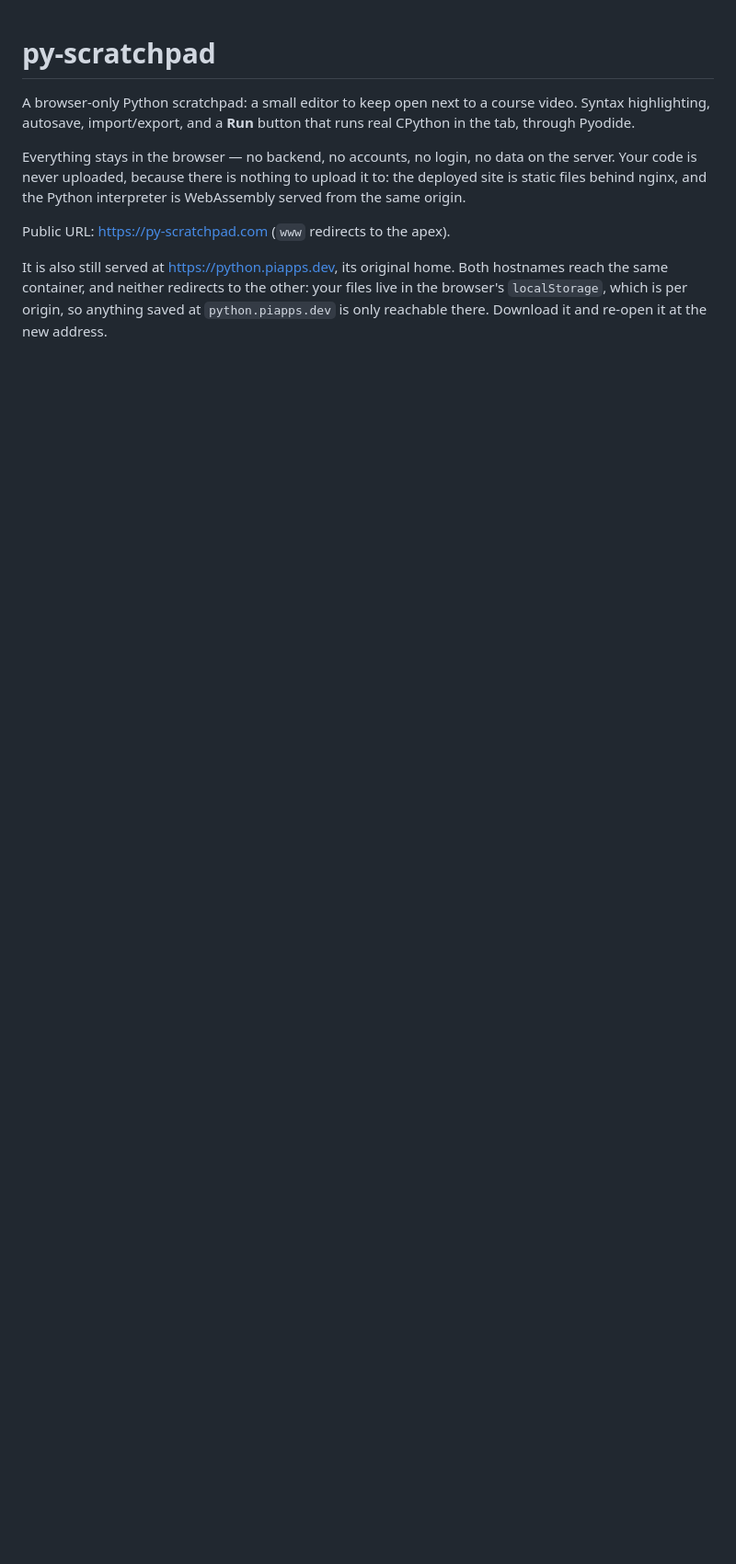
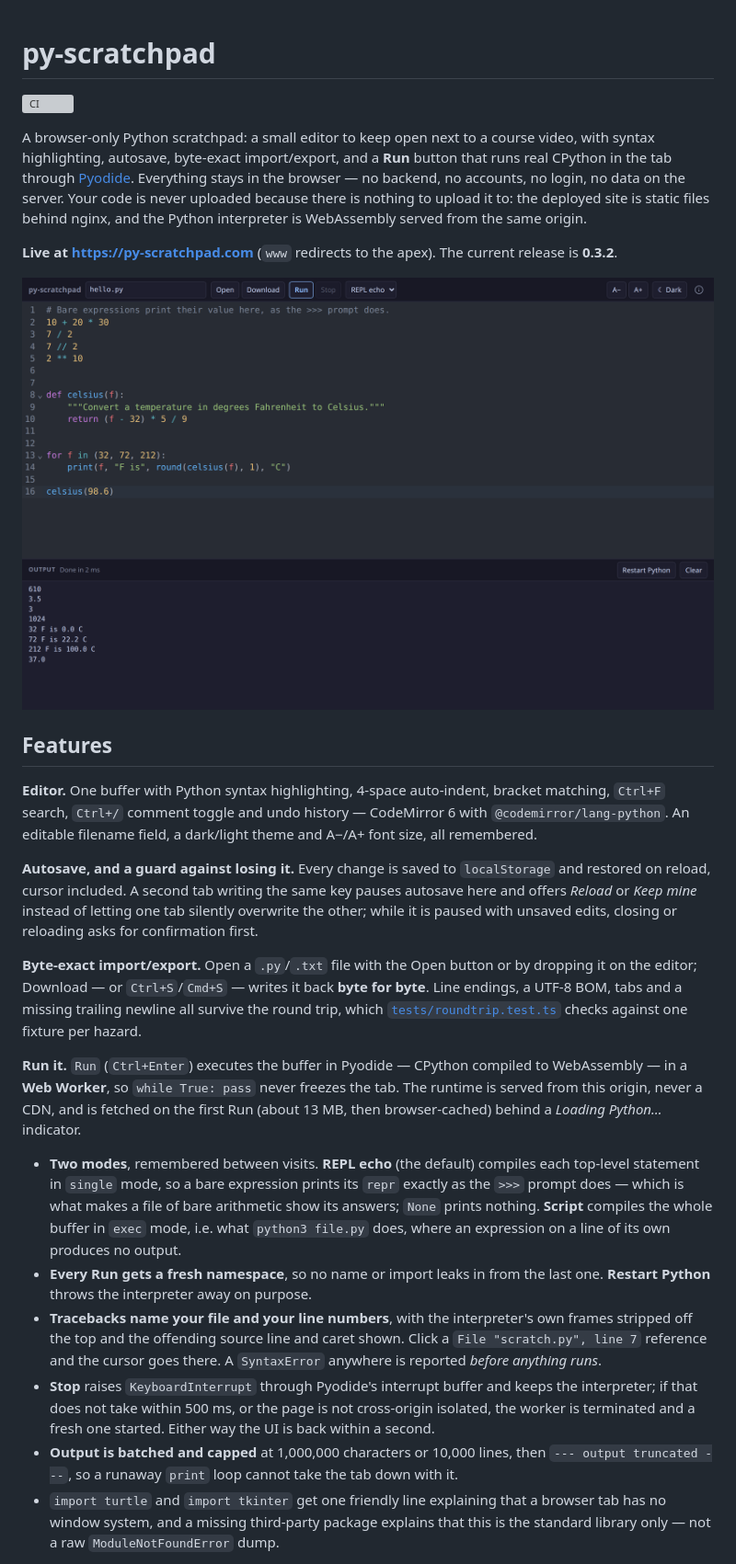
Before and after one commit to hexawulf/py-scratchpad, a Markdown page: README.md, the part around one of its changes. Shown at 92% size. GitHub-like rendering; pictures changed too: docs/screenshots/run-dark.png (added); blank space fills up the shorter version; grey boxes are pictures that could not be loaded.

```diff
--- a/README.md
+++ b/README.md
@@ -1,17 +1,61 @@
 # py-scratchpad
 
-A browser-only Python scratchpad: a small editor to keep open next to a course video.
-Syntax highlighting, autosave, import/export, and a **Run** button that runs real CPython
-in the tab, through Pyodide.
+[![CI](https://github.com/hexawulf/py-scratchpad/actions/workflows/ci.yml/badge.svg)](https://github.com/hexawulf/py-scratchpad/actions/workflows/ci.yml)
 
-Everything stays in the browser — no backend, no accounts, no login, no data on the server.
-Your code is never uploaded, because there is nothing to upload it to: the deployed site is
-static files behind nginx, and the Python interpreter is WebAssembly served from the same
-origin.
+A browser-only Python scratchpad: a small editor to keep open next to a course video, with
+syntax highlighting, autosave, byte-exact import/export, and a **Run** button that runs real
+CPython in the tab through [Pyodide](https://pyodide.org). Everything stays in the browser —
+no backend, no accounts, no login, no data on the server. Your code is never uploaded because
+there is nothing to upload it to: the deployed site is static files behind nginx, and the
+Python interpreter is WebAssembly served from the same origin.
 
-Public URL: <https://py-scratchpad.com> (`www` redirects to the apex).
+**Live at <https://py-scratchpad.com>** (`www` redirects to the apex). The current release is
+**0.3.2**.
 
-It is also still served at <https://python.piapps.dev>, its original home. Both hostnames
-reach the same container, and neither redirects to the other: your files live in the
-browser's `localStorage`, which is per origin, so anything saved at `python.piapps.dev`
-is only reachable there. Download it and re-open it at the new address.
+![The py-scratchpad editor on its dark theme, filename hello.py, in REPL echo mode. The buffer
+holds bare arithmetic expressions, a celsius() function and a for loop; the output panel below
+reports "Done in 2 ms" and shows the echoed values 610, 3.5, 3 and 1024 followed by the loop's
+printed lines.](docs/screenshots/run-dark.png)
+
+## Features
+
+**Editor.** One buffer with Python syntax highlighting, 4-space auto-indent, bracket matching,
+`Ctrl+F` search, `Ctrl+/` comment toggle and undo history — CodeMirror 6 with
+`@codemirror/lang-python`. An editable filename field, a dark/light theme and A−/A+ font size,
+all remembered.
+
+**Autosave, and a guard against losing it.** Every change is saved to `localStorage` and
+restored on reload, cursor included. A second tab writing the same key pauses autosave here and
+offers *Reload* or *Keep mine* instead of letting one tab silently overwrite the other; while
+it is paused with unsaved edits, closing or reloading asks for confirmation first.
+
+**Byte-exact import/export.** Open a `.py`/`.txt` file with the Open button or by dropping it
+on the editor; Download — or `Ctrl+S`/`Cmd+S` — writes it back **byte for byte**. Line endings,
+a UTF-8 BOM, tabs and a missing trailing newline all survive the round trip, which
+[`tests/roundtrip.test.ts`](tests/roundtrip.test.ts) checks against one fixture per hazard.
+
+**Run it.** `Run` (`Ctrl+Enter`) executes the buffer in Pyodide — CPython compiled to
+WebAssembly — in a **Web Worker**, so `while True: pass` never freezes the tab. The runtime is
+served from this origin, never a CDN, and is fetched on the first Run (about 13 MB, then
+browser-cached) behind a *Loading Python…* indicator.
+
+- **Two modes**, remembered between visits. **REPL echo** (the default) compiles each top-level
+  statement in `single` mode, so a bare expression prints its `repr` exactly as the `>>>` prompt
+  does — which is what makes a file of bare arithmetic show its answers; `None` prints nothing.
+  **Script** compiles the whole buffer in `exec` mode, i.e. what `python3 file.py` does, where
+  an expression on a line of its own produces no output.
+- **Every Run gets a fresh namespace**, so no name or import leaks in from the last one.
+  **Restart Python** throws the interpreter away on purpose.
+- **Tracebacks name your file and your line numbers**, with the interpreter's own frames
+  stripped off the top and the offending source line and caret shown. Click a
+  `File "scratch.py", line 7` reference and the cursor goes there. A `SyntaxError` anywhere is
+  reported *before anything runs*.
+- **Stop** raises `KeyboardInterrupt` through Pyodide's interrupt buffer and keeps the
+  interpreter; if that does not take within 500 ms, or the page is not cross-origin isolated,
+  the worker is terminated and a fresh one started. Either way the UI is back within a second.
+- **Output is batched and capped** at 1,000,000 characters or 10,000 lines, then
+  `--- output truncated ---`, so a runaway `print` loop cannot take the tab down with it.
+- `import turtle` and `import tkinter` get one friendly line explaining that a browser tab has
+  no window system, and a missing third-party package explains that this is the standard
+  library only — not a raw `ModuleNotFoundError` dump.
+
```
Also changed, not shown: other parts of README.md (+132 -82 lines), docs/DOCKERHUB.md (+16 -6 lines), docs/screenshots/input-light.png (added), 4 other files.
